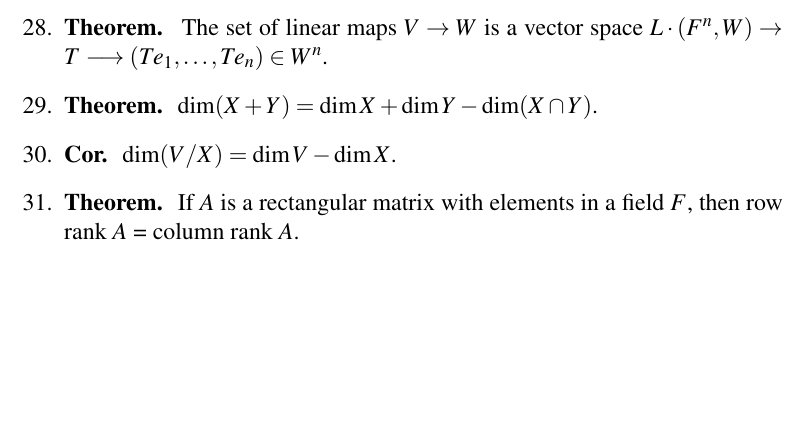
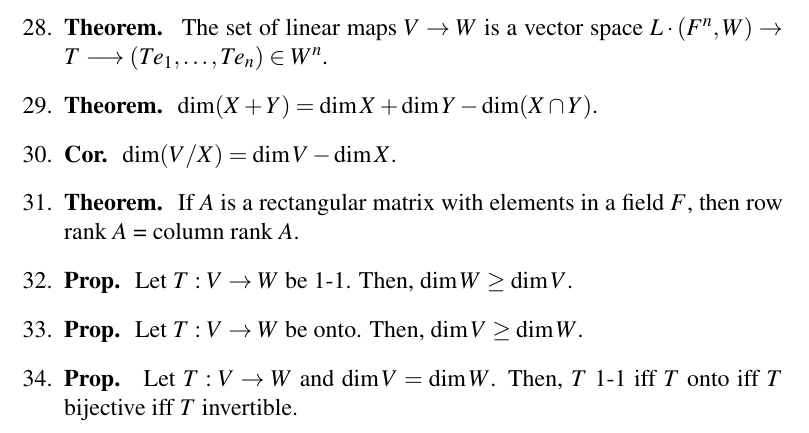
Before and after one commit to CaptMD-11/MathH110, a LaTeX document (mathh110thms/mathh110thms.tex): part of page 3 of 3, cut so that both start at the same text, the shorter picture padded with empty space. Compiled offline with pdfLaTeX.

Commit message:
another comit

```diff
--- a/mathh110thms/mathh110thms.tex
+++ b/mathh110thms/mathh110thms.tex
@@ -89,6 +89,9 @@
 	\item \textbf{Theorem. } $\dim (X+Y) = \dim X + \dim Y - \dim (X \cap Y)$.
 	\item \textbf{Cor. } $\dim (V/X) = \dim V - \dim X$.
 	\item \textbf{Theorem. } If $A$ is a rectangular matrix with elements in a field $F$, then row rank $A$ = column rank $A$.
+	\item \textbf{Prop. } Let $T: V \to W$ be 1-1. Then, $\dim W \geq \dim V$.
+	\item \textbf{Prop. } Let $T: V \to W$ be onto. Then, $\dim V \geq \dim W$.
+	\item \textbf{Prop. } Let $T: V \to W$ and $\dim V = \dim W$. Then, $T$ 1-1 iff $T$ onto iff $T$ bijective iff $T$ invertible.
 \end{enumerate}
 
 \end{document}
```
Also changed, not shown: mathh110thms/mathh110thms.pdf, 1 other file.
